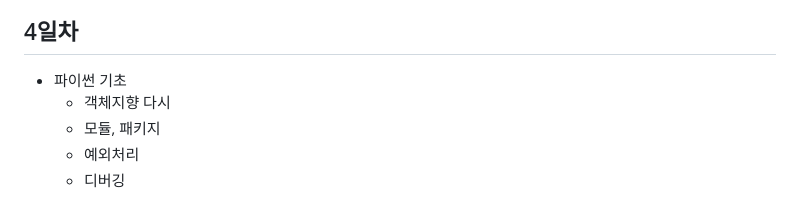
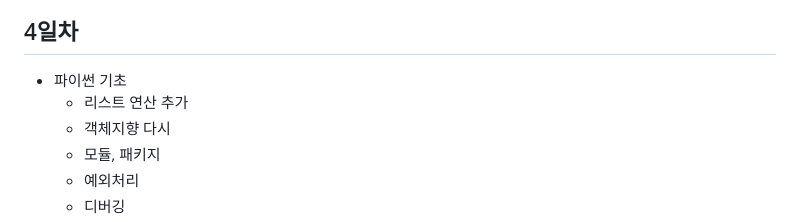
Before and after one commit to hugoMGSung/iot-python-2025, a Markdown page: README.md, the part around the change. GitHub-like rendering.

Commit message:
README.md 업데이트

```diff
--- a/README.md
+++ b/README.md
@@ -97,6 +97,7 @@ IoT 개발자 기초 프로그래밍 언어 리포지토리
 
 ## 4일차
 - 파이썬 기초
+    - 리스트 연산 추가
     - 객체지향 다시
     - 모듈, 패키지
     - 예외처리
```
